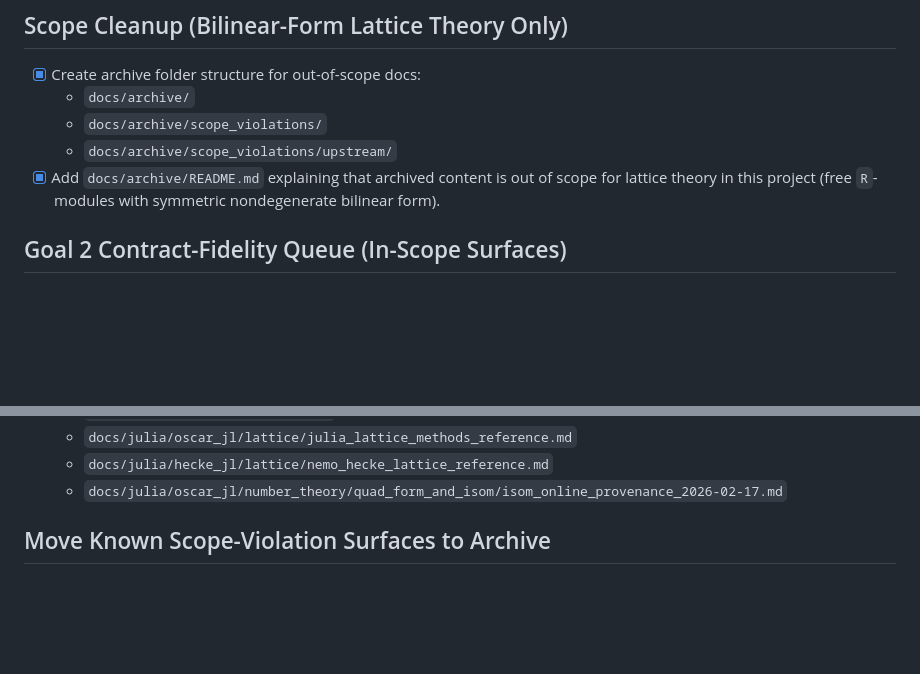
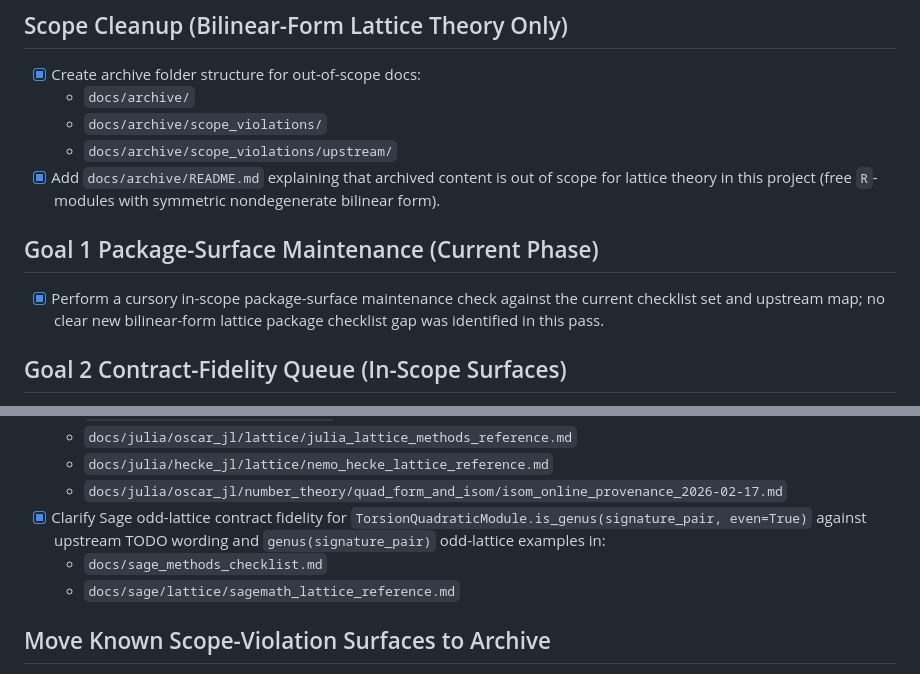
Before and after one commit to dzackgarza/lattice_interface, a Markdown page: docs/TODO.md, 2 parts joined by grey strips. Rendered like a GitHub page; blank space fills up the shorter version.

Commit message:
docs: clarify Sage odd-lattice is_genus contract

```diff
--- a/docs/TODO.md
+++ b/docs/TODO.md
@@ -7,6 +7,10 @@
   - `docs/archive/scope_violations/`
   - `docs/archive/scope_violations/upstream/`
 - [x] Add `docs/archive/README.md` explaining that archived content is out of scope for lattice theory in this project (free `R`-modules with symmetric nondegenerate bilinear form).
+
+## Goal 1 Package-Surface Maintenance (Current Phase)
+
+- [x] Perform a cursory in-scope package-surface maintenance check against the current checklist set and upstream map; no clear new bilinear-form lattice package checklist gap was identified in this pass.
 
 ## Goal 2 Contract-Fidelity Queue (In-Scope Surfaces)
 
@@ -28,6 +32,9 @@
   - `docs/julia/oscar_jl/lattice/julia_lattice_methods_reference.md`
   - `docs/julia/hecke_jl/lattice/nemo_hecke_lattice_reference.md`
   - `docs/julia/oscar_jl/number_theory/quad_form_and_isom/isom_online_provenance_2026-02-17.md`
+- [x] Clarify Sage odd-lattice contract fidelity for `TorsionQuadraticModule.is_genus(signature_pair, even=True)` against upstream TODO wording and `genus(signature_pair)` odd-lattice examples in:
+  - `docs/sage_methods_checklist.md`
+  - `docs/sage/lattice/sagemath_lattice_reference.md`
 
 ## Move Known Scope-Violation Surfaces to Archive
 
```
Also changed, not shown: docs/sage_methods_checklist.md (+1 -1 lines), 1 other file.
